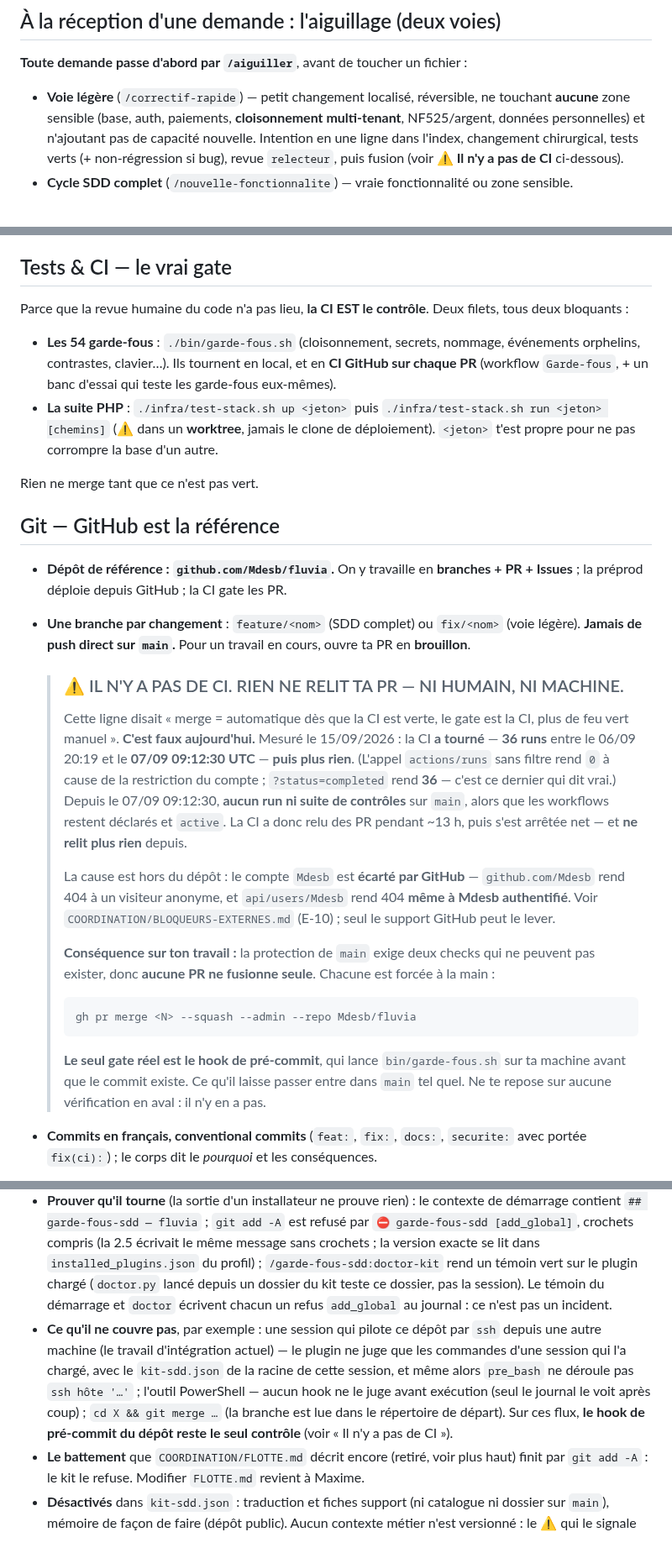
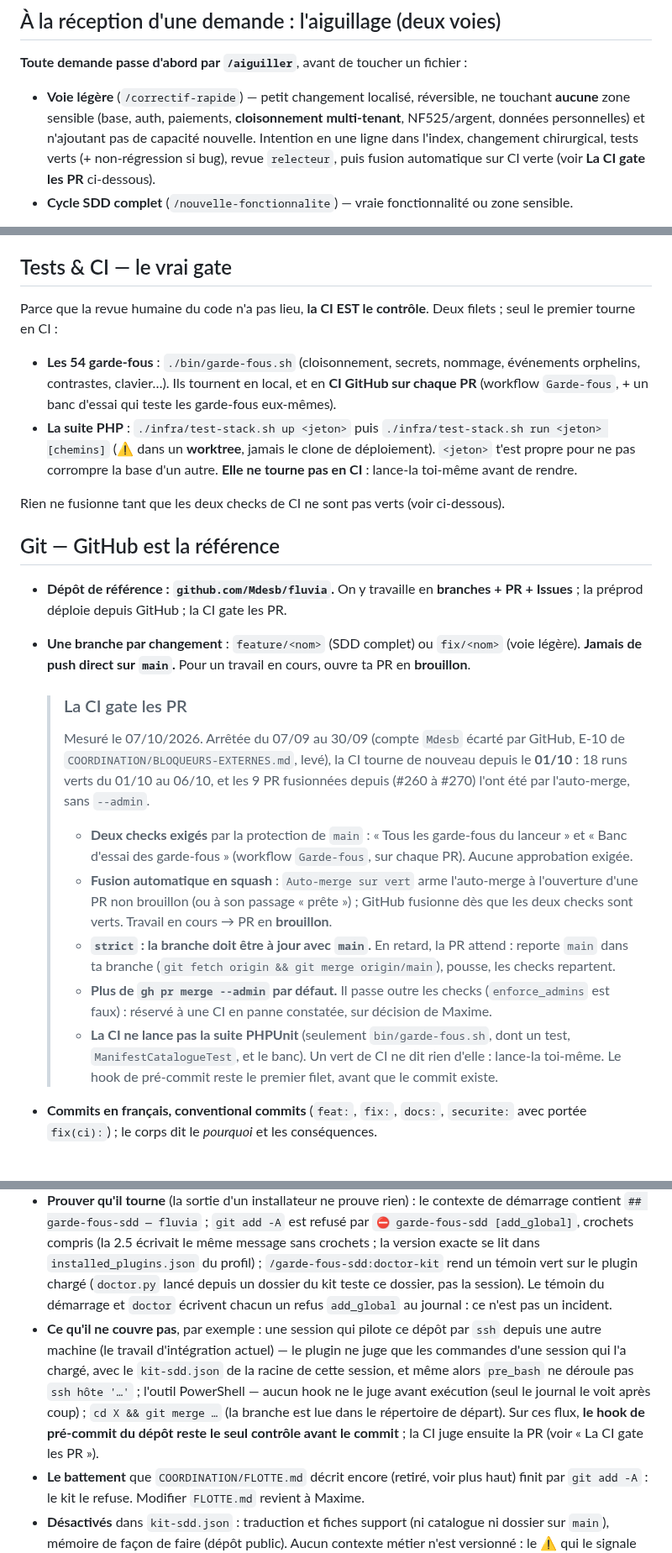
Before and after one commit to Mdesb/fluvia, a Markdown page: CLAUDE.md, 3 parts joined by grey strips. Shown at 84% size. Drawn GitHub-style.

Commit message:
docs(ci): la CI gate de nouveau les PR — E-10 levé, plus de --admin par défaut
CLAUDE.md affirmait, sur une mesure du 15/09, qu'il n'y avait pas de CI et que chaque PR se
fusionnait à la main par `gh pr merge --admin`. C'est faux depuis le 01/10. Mesuré le 07/10 :
- runs : 18 du 01/10 au 06/10, tous verts (« Garde-fous » et « Auto-merge sur vert ») ; aucun
  du 07/09 09:12:30 au 30/09 ;
- compte : `gh api users/Mdesb` rend 200 ; github.com/Mdesb et github.com/Mdesb/fluvia rendent
  200 à un visiteur anonyme (404 le 15/09) ;
- protection de main : deux checks exigés (« Tous les garde-fous du lanceur », « Banc d'essai
  des garde-fous »), strict, 0 approbation, enforce_admins faux ;
- fusions : #260 à #270 (9 PR) par github-actions, auto-merge en squash ; #247 à #259 à la main.

La section dit maintenant ce qui est vrai : les deux checks, la fusion automatique sur vert,
strict qui impose de reporter main dans une branche en retard, --admin réservé à une panne
constatée. Et ce que la CI ne couvre pas : la suite PHPUnit (seul ManifestCatalogueTest passe,
via bin/garde-fous.sh) — à lancer soi-même.

BLOQUEURS-EXTERNES.md : E-10 levé ; E-10 bis sans objet (les en-têtes de workflow disent de
nouveau vrai), avec l'avertissement de ne pas pousser la branche locale docs/entetes-workflows-ci,
qui rétablirait l'ancien mensonge.

Co-Authored-By: Claude Opus 5.5 <noreply@anthropic.com>

````diff
--- a/CLAUDE.md
+++ b/CLAUDE.md
@@ -39,7 +39,7 @@ Ne charge jamais toute la doc d'un coup ; pointe la section utile :
 
 **Toute demande passe d'abord par `/aiguiller`**, avant de toucher un fichier :
 
-- **Voie légère** (`/correctif-rapide`) — petit changement localisé, réversible, ne touchant **aucune** zone sensible (base, auth, paiements, **cloisonnement multi-tenant**, NF525/argent, données personnelles) et n'ajoutant pas de capacité nouvelle. Intention en une ligne dans l'index, changement chirurgical, tests verts (+ non-régression si bug), revue `relecteur`, puis fusion (voir **⚠ Il n'y a pas de CI** ci-dessous).
+- **Voie légère** (`/correctif-rapide`) — petit changement localisé, réversible, ne touchant **aucune** zone sensible (base, auth, paiements, **cloisonnement multi-tenant**, NF525/argent, données personnelles) et n'ajoutant pas de capacité nouvelle. Intention en une ligne dans l'index, changement chirurgical, tests verts (+ non-régression si bug), revue `relecteur`, puis fusion automatique sur CI verte (voir **La CI gate les PR** ci-dessous).
 - **Cycle SDD complet** (`/nouvelle-fonctionnalite`) — vraie fonctionnalité ou zone sensible.
 
 **Défaut : voie légère** (personne ne code au quotidien). **En cas de doute : SDD complet.** Si un correctif rapide grossit ou touche une zone sensible, on **rebascule en SDD complet**. La voie légère allège le *process*, jamais les *garde-fous de sécurité*.
@@ -57,31 +57,27 @@ Ne charge jamais toute la doc d'un coup ; pointe la section utile :
 
 ## Tests & CI — le vrai gate
 
-Parce que la revue humaine du code n'a pas lieu, **la CI EST le contrôle**. Deux filets, tous deux bloquants :
+Parce que la revue humaine du code n'a pas lieu, **la CI EST le contrôle**. Deux filets ; seul le premier tourne en CI :
 
 - **Les 54 garde-fous** : `./bin/garde-fous.sh` (cloisonnement, secrets, nommage, événements orphelins, contrastes, clavier…). Ils tournent en local, et en **CI GitHub sur chaque PR** (workflow `Garde-fous`, + un banc d'essai qui teste les garde-fous eux-mêmes).
-- **La suite PHP** : `./infra/test-stack.sh up <jeton>` puis `./infra/test-stack.sh run <jeton> [chemins]` (⚠ dans un **worktree**, jamais le clone de déploiement). `<jeton>` t'est propre pour ne pas corrompre la base d'un autre.
+- **La suite PHP** : `./infra/test-stack.sh up <jeton>` puis `./infra/test-stack.sh run <jeton> [chemins]` (⚠ dans un **worktree**, jamais le clone de déploiement). `<jeton>` t'est propre pour ne pas corrompre la base d'un autre. **Elle ne tourne pas en CI** : lance-la toi-même avant de rendre.
 
-Rien ne merge tant que ce n'est pas vert.
+Rien ne fusionne tant que les deux checks de CI ne sont pas verts (voir ci-dessous).
 
 ## Git — GitHub est la référence
 
 - **Dépôt de référence : `github.com/Mdesb/fluvia`.** On y travaille en **branches + PR + Issues** ; la préprod déploie depuis GitHub ; la CI gate les PR.
 - **Une branche par changement** : `feature/<nom>` (SDD complet) ou `fix/<nom>` (voie légère). **Jamais de push direct sur `main`.** Pour un travail en cours, ouvre ta PR en **brouillon**.
 
-  > ### ⚠ IL N'Y A PAS DE CI. RIEN NE RELIT TA PR — NI HUMAIN, NI MACHINE.
+  > ### La CI gate les PR
   >
-  > Cette ligne disait « merge = automatique dès que la CI est verte, le gate est la CI, plus de feu vert manuel ». **C'est faux aujourd'hui.** Mesuré le 15/09/2026 : la CI **a tourné** — **36 runs** entre le 06/09 20:19 et le **07/09 09:12:30 UTC** — **puis plus rien**. (L'appel `actions/runs` sans filtre rend `0` à cause de la restriction du compte ; `?status=completed` rend **36** — c'est ce dernier qui dit vrai.) Depuis le 07/09 09:12:30, **aucun run ni suite de contrôles** sur `main`, alors que les workflows restent déclarés et `active`. La CI a donc relu des PR pendant ~13 h, puis s'est arrêtée net — et **ne relit plus rien** depuis.
+  > Mesuré le 07/10/2026. Arrêtée du 07/09 au 30/09 (compte `Mdesb` écarté par GitHub, E-10 de `COORDINATION/BLOQUEURS-EXTERNES.md`, levé), la CI tourne de nouveau depuis le **01/10** : 18 runs verts du 01/10 au 06/10, et les 9 PR fusionnées depuis (#260 à #270) l'ont été par l'auto-merge, sans `--admin`.
   >
-  > La cause est hors du dépôt : le compte `Mdesb` est **écarté par GitHub** — `github.com/Mdesb` rend 404 à un visiteur anonyme, et `api/users/Mdesb` rend 404 **même à Mdesb authentifié**. Voir `COORDINATION/BLOQUEURS-EXTERNES.md` (E-10) ; seul le support GitHub peut le lever.
-  >
-  > **Conséquence sur ton travail :** la protection de `main` exige deux checks qui ne peuvent pas exister, donc **aucune PR ne fusionne seule**. Chacune est forcée à la main :
-  >
-  > ```bash
-  > gh pr merge <N> --squash --admin --repo Mdesb/fluvia
-  > ```
-  >
-  > **Le seul gate réel est le hook de pré-commit**, qui lance `bin/garde-fous.sh` sur ta machine avant que le commit existe. Ce qu'il laisse passer entre dans `main` tel quel. Ne te repose sur aucune vérification en aval : il n'y en a pas.
+  > - **Deux checks exigés** par la protection de `main` : « Tous les garde-fous du lanceur » et « Banc d'essai des garde-fous » (workflow `Garde-fous`, sur chaque PR). Aucune approbation exigée.
+  > - **Fusion automatique en squash** : `Auto-merge sur vert` arme l'auto-merge à l'ouverture d'une PR non brouillon (ou à son passage « prête ») ; GitHub fusionne dès que les deux checks sont verts. Travail en cours → PR en **brouillon**.
+  > - **`strict` : la branche doit être à jour avec `main`.** En retard, la PR attend : reporte `main` dans ta branche (`git fetch origin && git merge origin/main`), pousse, les checks repartent.
+  > - **Plus de `gh pr merge --admin` par défaut.** Il passe outre les checks (`enforce_admins` est faux) : réservé à une CI en panne constatée, sur décision de Maxime.
+  > - **La CI ne lance pas la suite PHPUnit** (seulement `bin/garde-fous.sh`, dont un test, `ManifestCatalogueTest`, et le banc). Un vert de CI ne dit rien d'elle : lance-la toi-même. Le hook de pré-commit reste le premier filet, avant que le commit existe.
 - **Commits en français, conventional commits** (`feat:`, `fix:`, `docs:`, `securite:` avec portée `fix(ci):`) ; le corps dit le *pourquoi* et les conséquences.
 - **Jamais de `push --force` ni de réécriture d'historique sur `main`.** (La seule exception passée : purger un secret du miroir public, opération d'intégration explicitement demandée par Maxime.)
 - **Réserver un chantier avant de le toucher** : assigne-toi l'**Issue** correspondante (atomique, horodaté — pas de course). **Priorité haute d'abord.** Reste dans ton périmètre (`CODEOWNERS`).
@@ -124,6 +120,6 @@ Son hook `pre_bash` et les refus natifs de `.claude/settings.json` lisent le tex
 - **Point de reprise d'un lot (3.2.0)** : un lot peut être coupé (limite de crédits, session fermée, compaction). `features/<nom>/impl/reprise.json` est tenu par le hook (branche, dernier commit, diff en attente, agents déjà passés) ; la session y met `etape` et `prochaine_action` (une phrase) à chaque changement d'étape ou commit. Au démarrage, s'il existe, elle reprend là : comité déjà payé (pas de nouveau contradicteur ni perspective), relectures et tests refaits, diff en attente gardé et vérifié par `relecteur` avant de continuer ; ni la spec ni le CP-1 ne sont redemandés. Le lot se reconnaît par la branche (`feature/<nom>`, `fix/<nom>`). Comme le reste du plugin, cela ne vaut que pour une session qui l'a chargé dans ce dépôt, pas pour un pilotage par `ssh`.
 - **Documentaliste (3.4.0 ; sans connecteur externe depuis 3.4.1)** : agent du plugin, pas de ce dépôt. Sans Bash, il n'écrit que `docs/references/**` (régime fixé par le plugin : un dépôt peut le réduire, jamais l'étendre) et ne lit que des sites officiels par WebFetch ; `.claude/settings.json` lui ouvre sans invite symfony.com, www.php.net, getcomposer.org et developer.mozilla.org, aucun autre domaine. Le plugin ne rappelle la règle au démarrage que s'il trouve un manifeste à la racine : ici `composer.json` et `package.json` sont dans `app/` et `frontend/`, donc aucun rappel. La règle tient par ce fichier et par `architecte`, `developpeur`, `debogueur`, `chercheur`.
 - **Prouver qu'il tourne** (la sortie d'un installateur ne prouve rien) : le contexte de démarrage contient `## garde-fous-sdd — fluvia` ; `git add -A` est refusé par `⛔ garde-fous-sdd [add_global]`, crochets compris (la 2.5 écrivait le même message sans crochets ; la version exacte se lit dans `installed_plugins.json` du profil) ; `/garde-fous-sdd:doctor-kit` rend un témoin vert sur le plugin chargé (`doctor.py` lancé depuis un dossier du kit teste ce dossier, pas la session). Le témoin du démarrage et `doctor` écrivent chacun un refus `add_global` au journal : ce n'est pas un incident.
-- **Ce qu'il ne couvre pas**, par exemple : une session qui pilote ce dépôt par `ssh` depuis une autre machine (le travail d'intégration actuel) — le plugin ne juge que les commandes d'une session qui l'a chargé, avec le `kit-sdd.json` de la racine de cette session, et même alors `pre_bash` ne déroule pas `ssh hôte '…'` ; l'outil PowerShell — aucun hook ne le juge avant exécution (seul le journal le voit après coup) ; `cd X && git merge …` (la branche est lue dans le répertoire de départ). Sur ces flux, **le hook de pré-commit du dépôt reste le seul contrôle** (voir « Il n'y a pas de CI »).
+- **Ce qu'il ne couvre pas**, par exemple : une session qui pilote ce dépôt par `ssh` depuis une autre machine (le travail d'intégration actuel) — le plugin ne juge que les commandes d'une session qui l'a chargé, avec le `kit-sdd.json` de la racine de cette session, et même alors `pre_bash` ne déroule pas `ssh hôte '…'` ; l'outil PowerShell — aucun hook ne le juge avant exécution (seul le journal le voit après coup) ; `cd X && git merge …` (la branche est lue dans le répertoire de départ). Sur ces flux, **le hook de pré-commit du dépôt reste le seul contrôle avant le commit** ; la CI juge ensuite la PR (voir « La CI gate les PR »).
 - **Le battement** que `COORDINATION/FLOTTE.md` décrit encore (retiré, voir plus haut) finit par `git add -A` : le kit le refuse. Modifier `FLOTTE.md` revient à Maxime.
 - **Désactivés** dans `kit-sdd.json` : traduction et fiches support (ni catalogue ni dossier sur `main`), mémoire de façon de faire (dépôt public). Aucun contexte métier n'est versionné : le ⚠ qui le signale au démarrage est attendu.
````
Also changed, not shown: COORDINATION/BLOQUEURS-EXTERNES.md (+2 -2 lines).
